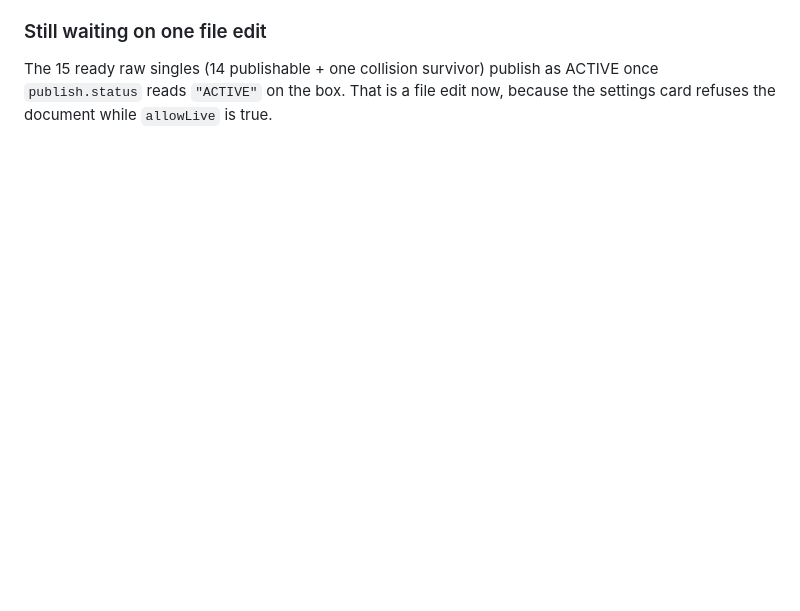
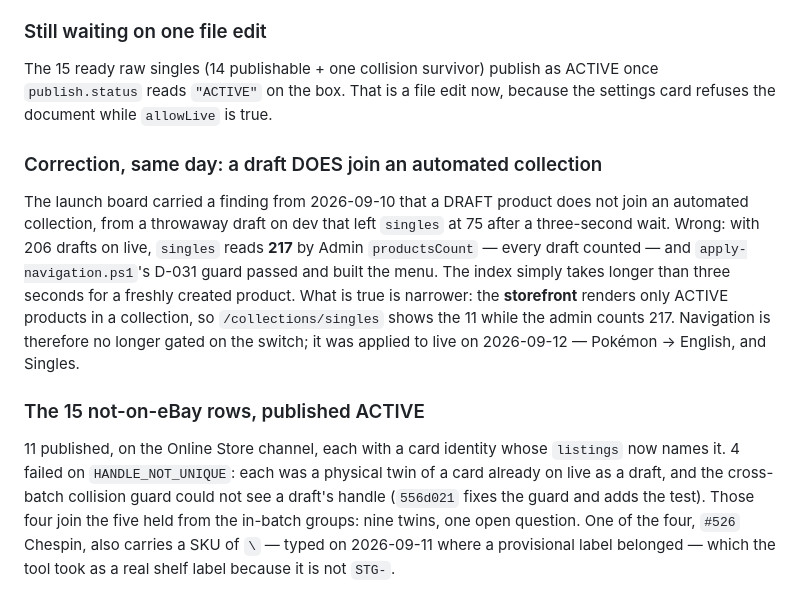
Before and after one commit to Marty-LFG/tcg-listing-tools, a Markdown page: docs/SHOPIFY_CHANNEL_PLAN.md, the part around the change. GitHub-like rendering; blank space fills up the shorter version.

Commit message:
docs: drafts do join automated collections — the stage-2 finding was a three-second wait, and nav is on live
With 206 drafts on live, singles reads 217 by Admin productsCount and the D-031
nav guard passed. The throwaway test on 2026-09-10 waited three seconds for an
index that needs longer. The narrower truth stands: the storefront renders only
ACTIVE products in a collection. Navigation applied to live — Pokémon → English,
Singles. Also records the 11 ACTIVE singles and the four twins the guard missed.

Co-Authored-By: Claude Opus 5 <noreply@anthropic.com>

```diff
--- a/docs/SHOPIFY_CHANNEL_PLAN.md
+++ b/docs/SHOPIFY_CHANNEL_PLAN.md
@@ -714,3 +714,23 @@ piece of work and are Marty's to shape.
 The 15 ready raw singles (14 publishable + one collision survivor) publish as ACTIVE once
 `publish.status` reads `"ACTIVE"` on the box. That is a file edit now, because the settings card
 refuses the document while `allowLive` is true.
+
+### Correction, same day: a draft DOES join an automated collection
+
+The launch board carried a finding from 2026-09-10 that a DRAFT product does not join an automated
+collection, from a throwaway draft on dev that left `singles` at 75 after a three-second wait. Wrong:
+with 206 drafts on live, `singles` reads **217** by Admin `productsCount` — every draft counted — and
+`apply-navigation.ps1`'s D-031 guard passed and built the menu. The index simply takes longer than
+three seconds for a freshly created product. What is true is narrower: the **storefront** renders only
+ACTIVE products in a collection, so `/collections/singles` shows the 11 while the admin counts 217.
+Navigation is therefore no longer gated on the switch; it was applied to live on 2026-09-12 —
+Pokémon → English, and Singles.
+
+### The 15 not-on-eBay rows, published ACTIVE
+
+11 published, on the Online Store channel, each with a card identity whose `listings` now names it.
+4 failed on `HANDLE_NOT_UNIQUE`: each was a physical twin of a card already on live as a draft, and the
+cross-batch collision guard could not see a draft's handle (`556d021` fixes the guard and adds the
+test). Those four join the five held from the in-batch groups: nine twins, one open question. One of
+the four, `#526` Chespin, also carries a SKU of `\` — typed on 2026-09-11 where a provisional label
+belonged — which the tool took as a real shelf label because it is not `STG-`.
```
